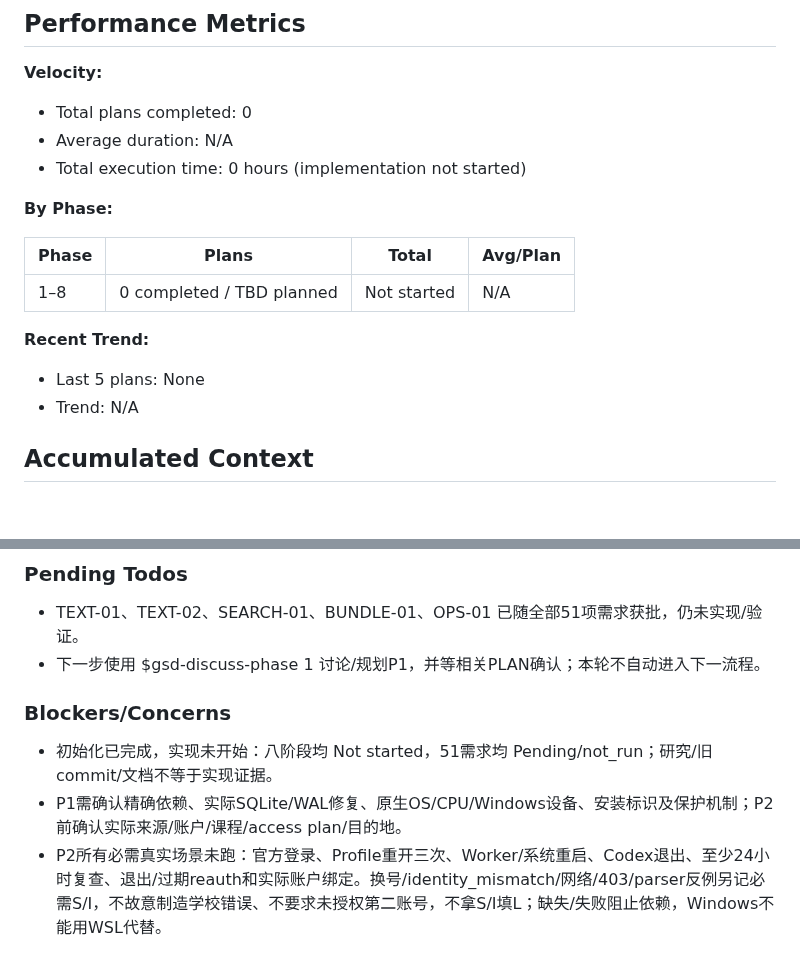
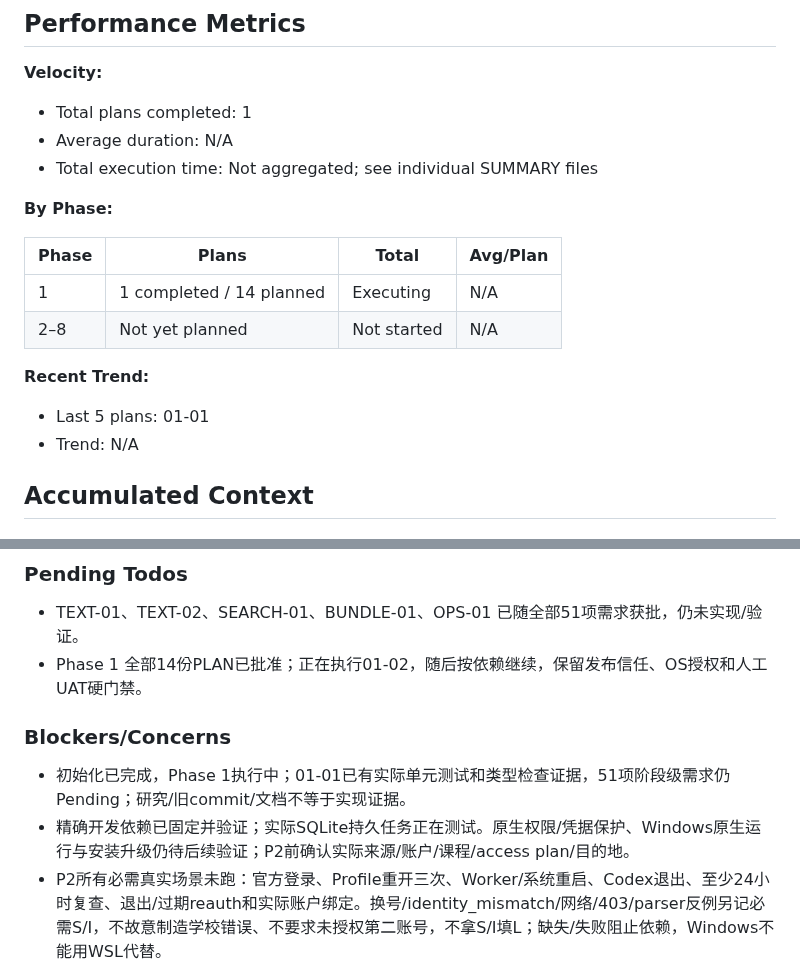
Before and after one commit to returdex/AutoED, a Markdown page: .planning/STATE.md, 2 parts joined by grey strips. Rendered like a GitHub page; blank space fills up the shorter version.

Commit message:
docs(01): reconcile execution state with verified progress

```diff
--- a/.planning/STATE.md
+++ b/.planning/STATE.md
@@ -36,19 +36,20 @@ Progress: [░░░░░░░░░░] 0%
 
 **Velocity:**
 
-- Total plans completed: 0
+- Total plans completed: 1
 - Average duration: N/A
-- Total execution time: 0 hours (implementation not started)
+- Total execution time: Not aggregated; see individual SUMMARY files
 
 **By Phase:**
 
 | Phase | Plans | Total | Avg/Plan |
 |-------|-------|-------|----------|
-| 1–8 | 0 completed / TBD planned | Not started | N/A |
+| 1 | 1 completed / 14 planned | Executing | N/A |
+| 2–8 | Not yet planned | Not started | N/A |
 
 **Recent Trend:**
 
-- Last 5 plans: None
+- Last 5 plans: 01-01
 - Trend: N/A
 
 ## Accumulated Context
@@ -66,12 +67,12 @@ Full decisions: PROJECT.md Key Decisions; acceptance rules: VALIDATION-STRATEGY.
 ### Pending Todos
 
 - TEXT-01、TEXT-02、SEARCH-01、BUNDLE-01、OPS-01 已随全部51项需求获批，仍未实现/验证。
-- 下一步使用 $gsd-discuss-phase 1 讨论/规划P1，并等相关PLAN确认；本轮不自动进入下一流程。
+- Phase 1 全部14份PLAN已批准；正在执行01-02，随后按依赖继续，保留发布信任、OS授权和人工UAT硬门禁。
 
 ### Blockers/Concerns
 
-- 初始化已完成，实现未开始：八阶段均 Not started，51需求均 Pending/not_run；研究/旧commit/文档不等于实现证据。
-- P1需确认精确依赖、实际SQLite/WAL修复、原生OS/CPU/Windows设备、安装标识及保护机制；P2前确认实际来源/账户/课程/access plan/目的地。
+- 初始化已完成，Phase 1执行中；01-01已有实际单元测试和类型检查证据，51项阶段级需求仍 Pending；研究/旧commit/文档不等于实现证据。
+- 精确开发依赖已固定并验证；实际SQLite持久任务正在测试。原生权限/凭据保护、Windows原生运行与安装升级仍待后续验证；P2前确认实际来源/账户/课程/access plan/目的地。
 - P2所有必需真实场景未跑：官方登录、Profile重开三次、Worker/系统重启、Codex退出、至少24小时复查、退出/过期reauth和实际账户绑定。换号/identity_mismatch/网络/403/parser反例另记必需S/I，不故意制造学校错误、不要求未授权第二账号，不拿S/I填L；缺失/失败阻止依赖，Windows不能用WSL代替。
 - 每次人工UAT先自动检查、发布并核对可获取beta，再给精确更新/测试步骤，等用户在Codex手动更新反馈。P1仅检查安装/升级；官方登录仅P2及以后按场景需要请求。发布成功本身不是live通过。
 - PROJECT记录gh活动账号ywan1303；returdex已登录未激活。未来远程操作前另核对returdex认证和repo-local author/committer，检查returdex/AutoED同名冲突；本轮不切账号、不创建远程、不发布。
```
